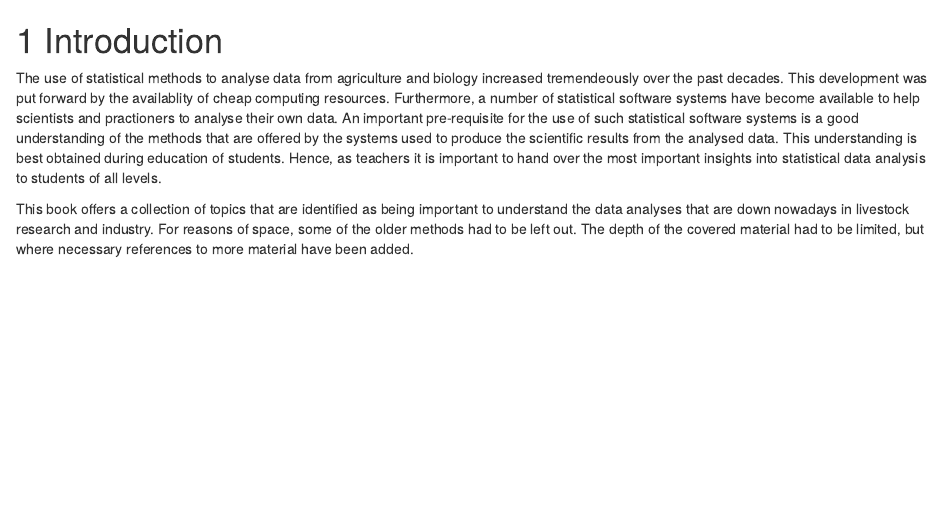
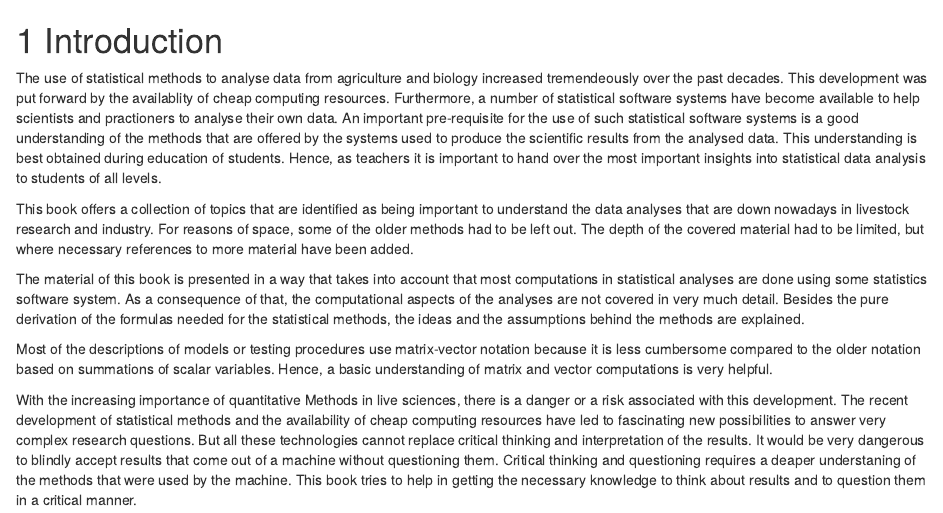
Before and after one commit to charlotte-ngs/asm_in_as, an R Markdown document (002-intro.Rmd): the page in a window 1100 px wide, from its top. Rendered offline with R 4.5, knitr and Pandoc, with nearby package versions; drawn as R Markdown's standard HTML page in place of the format the file asks for.

Commit message:
Extended introduction to a first draft

```diff
--- a/002-intro.Rmd
+++ b/002-intro.Rmd
@@ -2,3 +2,9 @@
 The use of statistical methods to analyse data from agriculture and biology increased tremendeously over the past decades. This development was put forward by the availablity of cheap computing resources. Furthermore, a number of statistical software systems have become available to help scientists and practioners to analyse their own data. An important pre-requisite for the use of such statistical software systems is a good understanding of the methods that are offered by the systems used to produce the scientific results from the analysed data. This understanding is best obtained during education of students. Hence, as teachers it is important to hand over the most important insights into statistical data analysis to students of all levels.
 
 This book offers a collection of topics that are identified as being important to understand the data analyses that are down nowadays in livestock research and industry. For reasons of space, some of the older methods had to be left out. The depth of the covered material had to be limited, but where necessary references to more material have been added.
+
+The material of this book is presented in a way that takes into account that most computations in statistical analyses are done using some statistics software system. As a consequence of that, the computational aspects of the analyses are not covered in very much detail. Besides the pure derivation of the formulas needed for the statistical methods, the ideas and the assumptions behind the methods are explained.
+
+Most of the descriptions of models or testing procedures use matrix-vector notation because it is less cumbersome compared to the older notation based on summations of scalar variables. Hence, a basic understanding of matrix and vector computations is very helpful.
+
+With the increasing importance of quantitative Methods in live sciences, there is a danger or a risk associated with this development. The recent development of statistical methods and the availability of cheap computing resources have led to fascinating new possibilities to answer very complex research questions. But all these technologies cannot replace critical thinking and interpretation of the results. It would be very dangerous to blindly accept results that come out of a machine without questioning them. Critical thinking and questioning requires a deaper understaning of the methods that were used by the machine. This book tries to help in getting the necessary knowledge to think about results and to question them in a critical manner.
```
